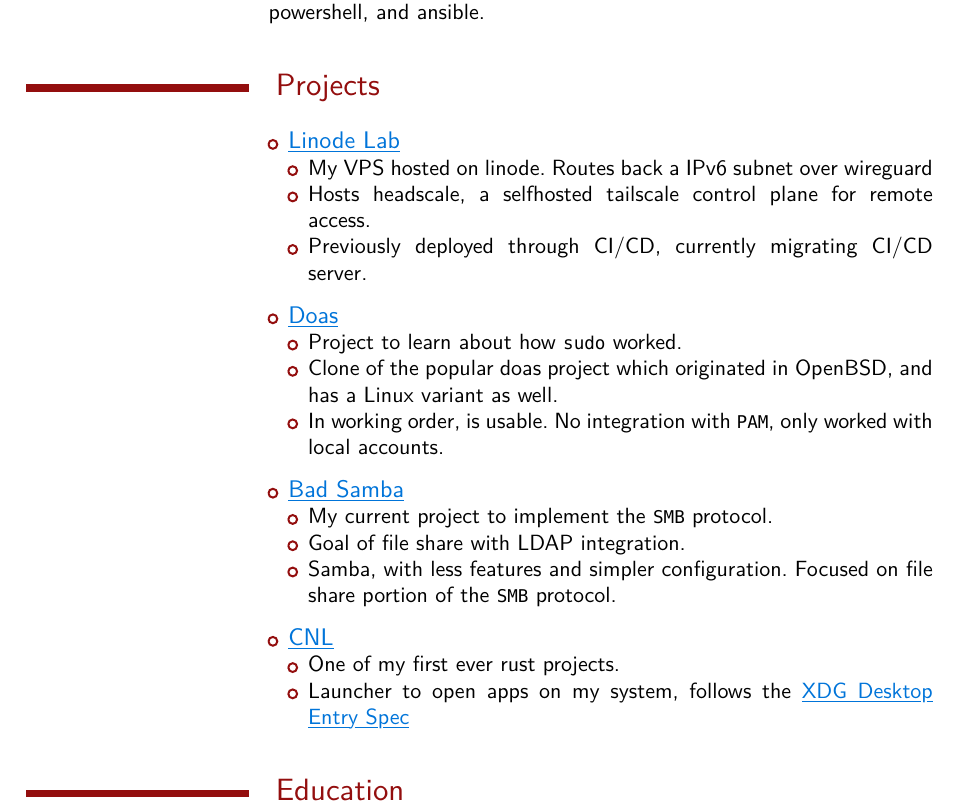
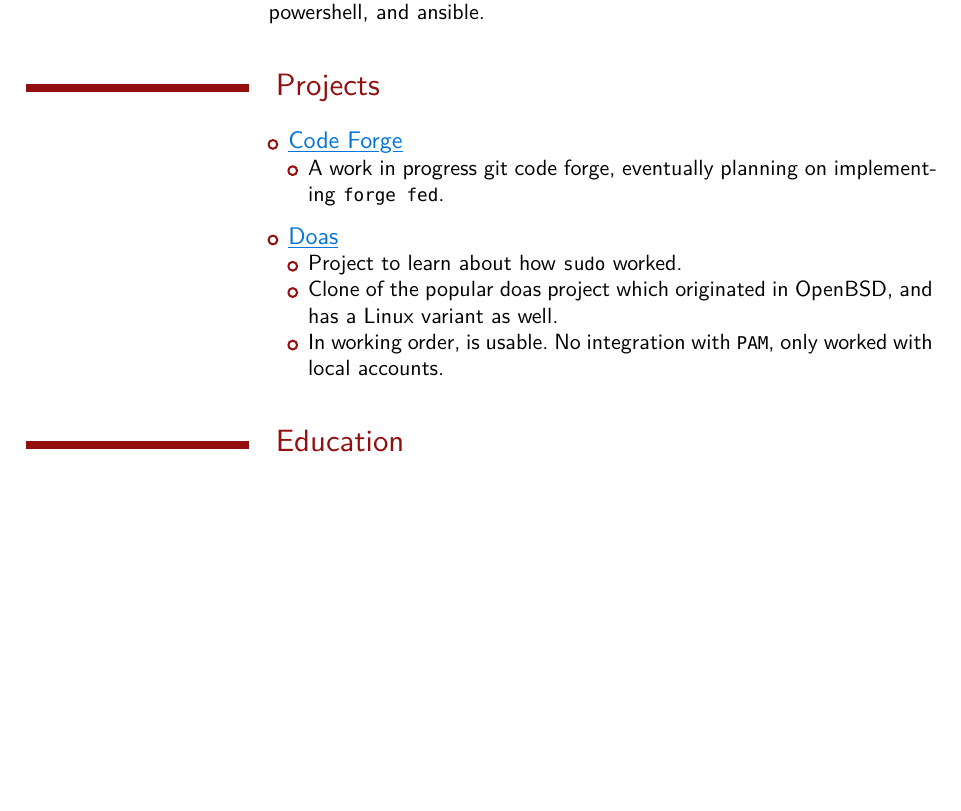
Before and after one commit to awsomearvinder/resume, a Typst document (resume.typ): part of page 1 of 3 before the commit and part of page 1 of 2 after it, cut so that both start at the same text, the shorter picture padded with empty space. Compiled offline with Typst 0.15.

Commit message:
feat: update projects, remove old ones

```diff
--- a/resume.typ
+++ b/resume.typ
@@ -38,11 +38,9 @@
 }
 
 #cvcol[
-	- #project("Linode Lab", "https://github.com/awsomearvinder/lab")[
-		- My VPS hosted on linode. Routes back a IPv6 subnet over wireguard
-		- Hosts headscale, a selfhosted tailscale control plane for remote
-		  access.
-		- Previously deployed through CI/CD, currently migrating CI/CD server.
+	- #project("Code Forge", "https://github.com/awsomearvinder/code-forge")[
+		- A work in progress git code forge, eventually planning on implementing
+		  `forge fed`.
 	]
 
 	- #project("Doas", "https://github.com/awsomearvinder/doas/")[
@@ -51,19 +49,6 @@
 		  and has a Linux variant as well.
 		- In working order, is usable. No integration with `PAM`, only
 		  worked with local accounts.
-	]
-
-	- #project("Bad Samba", "https://github.com/awsomearvinder/bad-samba")[
-		- My current project to implement the `SMB` protocol.
-		- Goal of file share with LDAP integration.
-		- Samba, with less features and simpler configuration. Focused on file
-		  share portion of the `SMB` protocol.
-	]
-
-	- #project("CNL","https://github.com/awsomearvinder/CNL-creatively-named-launcher")[
-		- One of my first ever rust projects.
-		- Launcher to open apps on my system, follows the
-		  #link("https://specifications.freedesktop.org/desktop-entry-spec/desktop-entry-spec-latest.html")[XDG Desktop Entry Spec]
 	]
 ]
 
```
